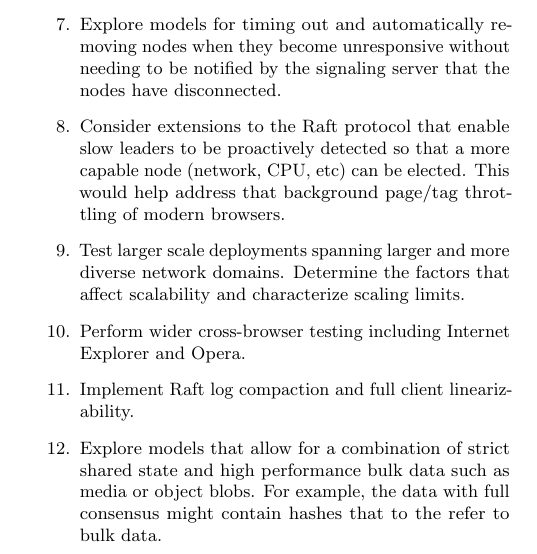
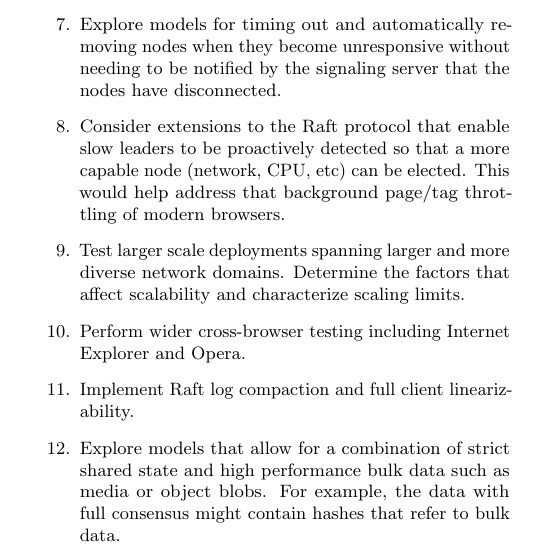
Before and after one commit to kanaka/raft.js, a LaTeX paper (research_class/paper.tex): part of one column of page 12 of 17, cut so that both start at the same text. Compiled offline with pdfLaTeX.

Commit message:
Fix grammar.

```diff
--- a/research_class/paper.tex
+++ b/research_class/paper.tex
@@ -1508,7 +1508,7 @@ Here are some interesting areas for further exploration:
 \item Explore models that allow for a combination of strict shared
     state and high performance bulk data such as media or object
     blobs. For example, the data with full consensus might contain
-    hashes that to the refer to bulk data.
+    hashes that refer to bulk data.
 \item Implement a Node.js based Raft over WebRTC application. This
     would allow non-browser contexts to participate in the Raft
     cluster together with the browser clients. PeerJS issue \#103 must
```
